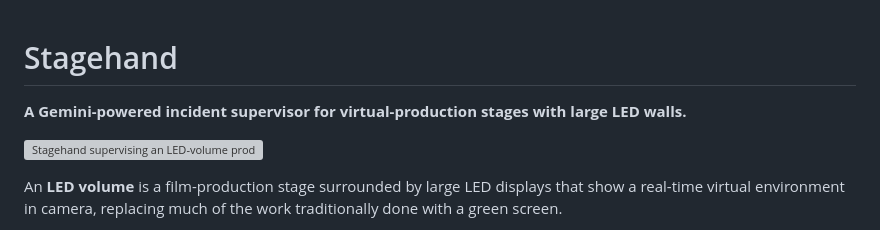
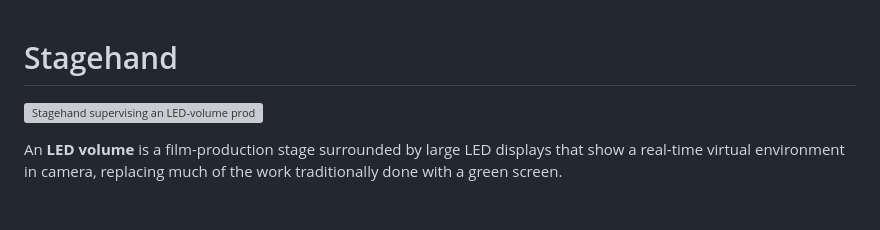
Before and after one commit to ArielSmoliar/stagehand, a Markdown page: README.md, the part around the change. Rendered like a GitHub page; blank space fills up the shorter version; grey boxes are pictures that could not be loaded.

Commit message:
Remove tagline from README
Removed the tagline describing Stagehand as a Gemini-powered incident supervisor.

```diff
--- a/README.md
+++ b/README.md
@@ -1,6 +1,4 @@
 # Stagehand
-
-**A Gemini-powered incident supervisor for virtual-production stages with large LED walls.**
 
 ![Stagehand supervising an LED-volume production incident from the virtual-production control surface](docs/assets/stagehand-hero.png)
 
```
